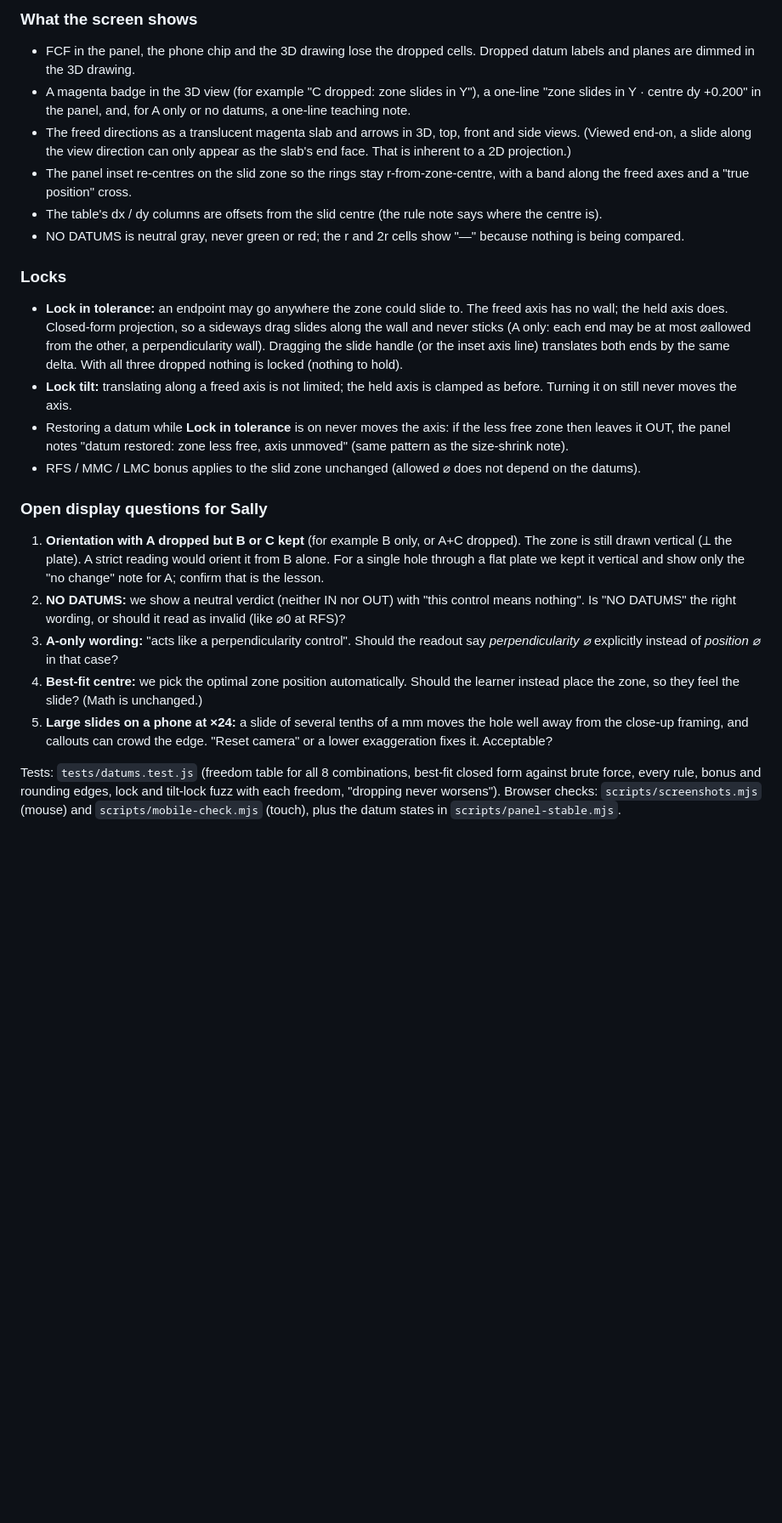
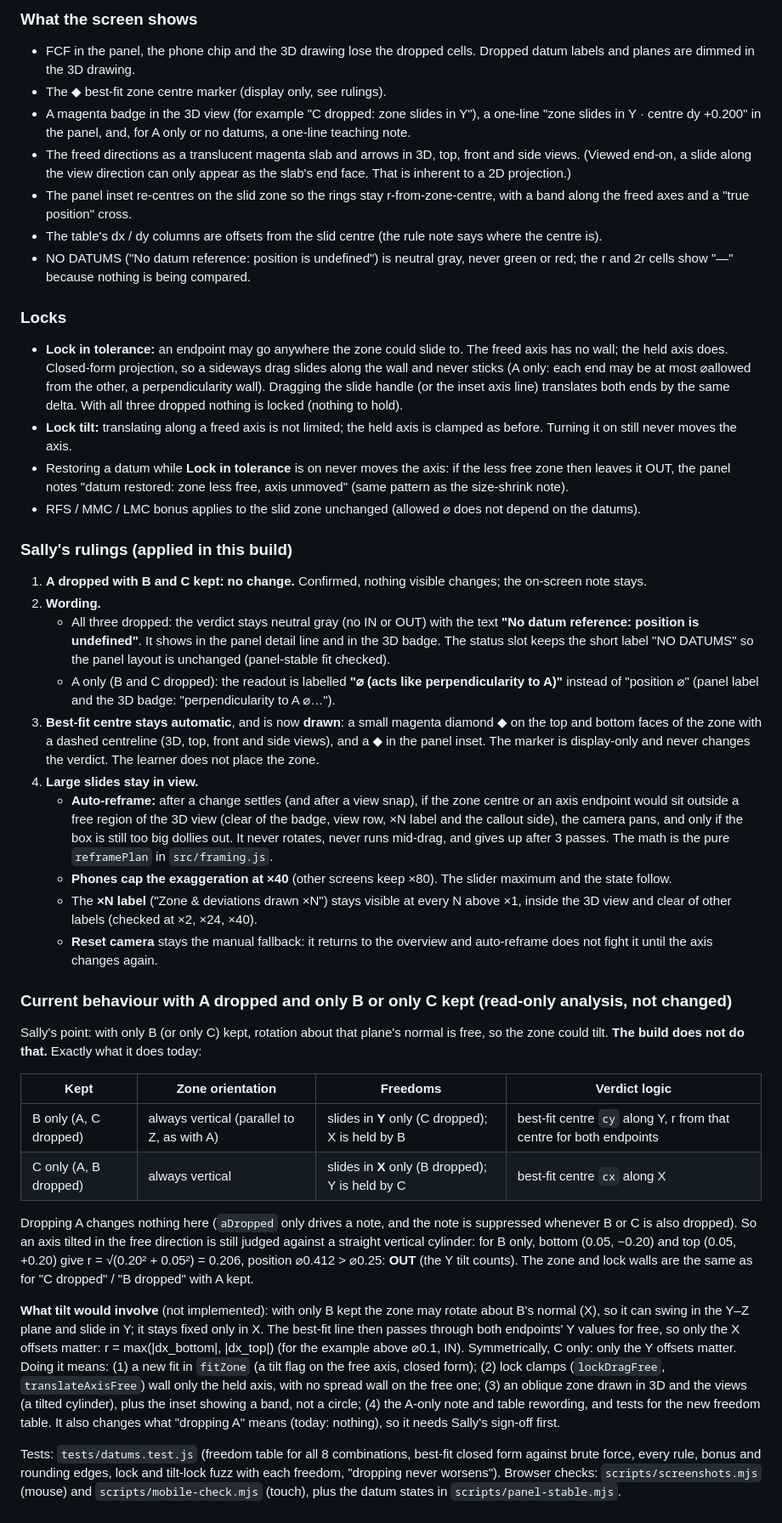
Before and after one commit to stovebolt/gdt-trainer, a Markdown page: ZONE.md, the part around one of its changes. Shown at 85% size. Rendered like a GitHub page; blank space fills up the shorter version.

```diff
--- a/ZONE.md
+++ b/ZONE.md
@@ -430,6 +430,7 @@ a part worse**: ⌀(fewer datums) ≤ ⌀(all datums) for every axis (unit-teste
 
 - FCF in the panel, the phone chip and the 3D drawing lose the dropped cells.
   Dropped datum labels and planes are dimmed in the 3D drawing.
+- The ◆ best-fit zone centre marker (display only, see rulings).
 - A magenta badge in the 3D view (for example "C dropped: zone slides in Y"),
   a one-line "zone slides in Y · centre dy +0.200" in the panel, and, for A only
   or no datums, a one-line teaching note.
@@ -440,7 +441,7 @@ a part worse**: ⌀(fewer datums) ≤ ⌀(all datums) for every axis (unit-teste
   with a band along the freed axes and a "true position" cross.
 - The table's dx / dy columns are offsets from the slid centre (the rule note says
   where the centre is).
-- NO DATUMS is neutral gray, never green or red; the r and 2r cells show "—"
+- NO DATUMS ("No datum reference: position is undefined") is neutral gray, never green or red; the r and 2r cells show "—"
   because nothing is being compared.
 
 ### Locks
@@ -459,22 +460,64 @@ a part worse**: ⌀(fewer datums) ≤ ⌀(all datums) for every axis (unit-teste
 - RFS / MMC / LMC bonus applies to the slid zone unchanged (allowed ⌀ does not
   depend on the datums).
 
-### Open display questions for Sally
+### Sally's rulings (applied in this build)
 
-1. **Orientation with A dropped but B or C kept** (for example B only, or A+C
-   dropped). The zone is still drawn vertical (⟂ the plate). A strict reading
-   would orient it from B alone. For a single hole through a flat plate we kept it
-   vertical and show only the "no change" note for A; confirm that is the lesson.
-2. **NO DATUMS:** we show a neutral verdict (neither IN nor OUT) with "this
-   control means nothing". Is "NO DATUMS" the right wording, or should it read
-   as invalid (like ⌀0 at RFS)?
-3. **A-only wording:** "acts like a perpendicularity control". Should the readout
-   say *perpendicularity ⌀* explicitly instead of *position ⌀* in that case?
-4. **Best-fit centre:** we pick the optimal zone position automatically. Should the
-   learner instead place the zone, so they feel the slide? (Math is unchanged.)
-5. **Large slides on a phone at ×24:** a slide of several tenths of a mm moves the
-   hole well away from the close-up framing, and callouts can crowd the edge.
-   "Reset camera" or a lower exaggeration fixes it. Acceptable?
+1. **A dropped with B and C kept: no change.** Confirmed, nothing visible changes;
+   the on-screen note stays.
+2. **Wording.**
+   - All three dropped: the verdict stays neutral gray (no IN or OUT) with the
+     text **"No datum reference: position is undefined"**. It shows in the panel
+     detail line and in the 3D badge. The status slot keeps the short
+     label "NO DATUMS" so the panel layout is unchanged (panel-stable fit checked).
+   - A only (B and C dropped): the readout is labelled
+     **"⌀ (acts like perpendicularity to A)"** instead of "position ⌀"
+     (panel label and the 3D badge: "perpendicularity to A ⌀…").
+3. **Best-fit centre stays automatic**, and is now **drawn**: a small magenta
+   diamond ◆ on the top and bottom faces of the zone with a dashed centreline
+   (3D, top, front and side views), and a ◆ in the panel inset. The marker is display-only
+   and never changes the verdict. The learner does not place the zone.
+4. **Large slides stay in view.**
+   - **Auto-reframe:** after a change settles (and after a view snap), if the zone
+     centre or an axis endpoint would sit outside a free region of the 3D view
+     (clear of the badge, view row, ×N label and the callout side), the camera pans,
+     and only if the box is still too big dollies out. It never rotates, never runs mid-drag,
+     and gives up after 3 passes. The math is the pure `reframePlan` in `src/framing.js`.
+   - **Phones cap the exaggeration at ×40** (other screens keep ×80). The slider
+     maximum and the state follow.
+   - The **×N label** ("Zone & deviations drawn ×N") stays visible at every N
+     above ×1, inside the 3D view and clear of other labels (checked at ×2, ×24, ×40).
+   - **Reset camera** stays the manual fallback: it returns to the overview and
+     auto-reframe does not fight it until the axis changes again.
+
+### Current behaviour with A dropped and only B or only C kept (read-only analysis, not changed)
+
+Sally's point: with only B (or only C) kept, rotation about that plane's normal is
+free, so the zone could tilt. **The build does not do that.** Exactly what it does today:
+
+| Kept | Zone orientation | Freedoms | Verdict logic |
+|---|---|---|---|
+| B only (A, C dropped) | always vertical (parallel to Z, as with A) | slides in **Y** only (C dropped); X is held by B | best-fit centre `cy` along Y, r from that centre for both endpoints |
+| C only (A, B dropped) | always vertical | slides in **X** only (B dropped); Y is held by C | best-fit centre `cx` along X |
+
+Dropping A changes nothing here (`aDropped` only drives a note, and the note is
+suppressed whenever B or C is also dropped). So an axis tilted in the free
+direction is still judged against a straight vertical cylinder: for B only, bottom
+(0.05, −0.20) and top (0.05, +0.20) give r = √(0.20² + 0.05²) = 0.206, position
+⌀0.412 > ⌀0.25: **OUT** (the Y tilt counts). The zone and lock walls are the same as
+for "C dropped" / "B dropped" with A kept.
+
+**What tilt would involve** (not implemented): with only B kept the zone may rotate
+about B's normal (X), so it can swing in the Y–Z plane and slide in Y; it stays fixed
+only in X. The best-fit line then passes through both endpoints' Y values for free, so
+only the X offsets matter: r = max(|dx_bottom|, |dx_top|) (for the example above ⌀0.1, IN).
+Symmetrically, C only: only the Y offsets matter. Doing it means:
+(1) a new fit in `fitZone` (a tilt flag on the free axis, closed form);
+(2) lock clamps (`lockDragFree`, `translateAxisFree`) wall only the held axis, with no
+spread wall on the free one;
+(3) an oblique zone drawn in 3D and the views (a tilted cylinder), plus the inset showing
+a band, not a circle;
+(4) the A-only note and table rewording, and tests for the new freedom table.
+It also changes what "dropping A" means (today: nothing), so it needs Sally's sign-off first.
 
 Tests: `tests/datums.test.js` (freedom table for all 8 combinations, best-fit
 closed form against brute force, every rule, bonus and rounding edges, lock and
```
Also changed, not shown: other parts of ZONE.md (+2 -2 lines), README.md (+5 -2 lines).
